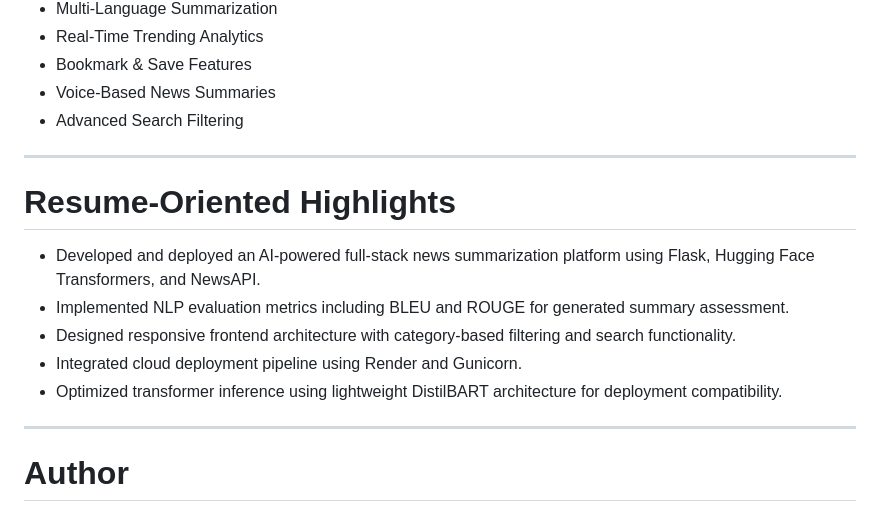
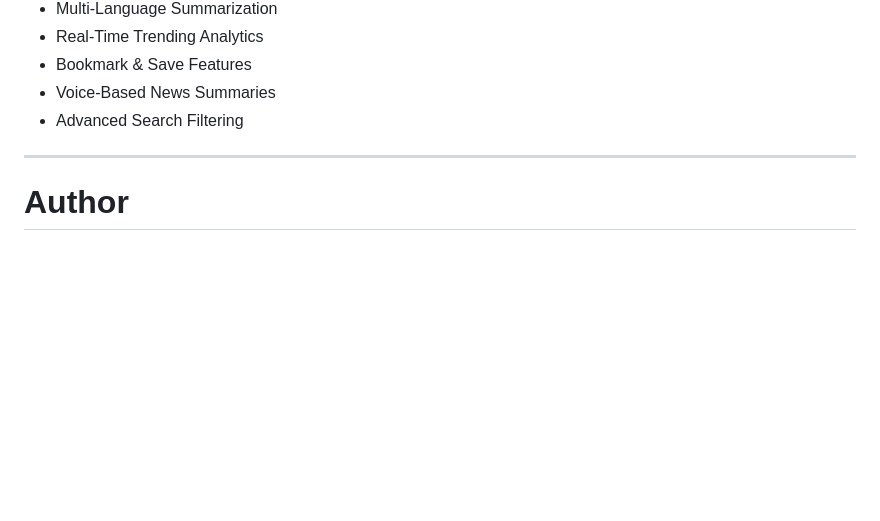
Before and after one commit to bssadiya/Automated-news-summarizer, a Markdown page: README.md, the part around the change. Drawn GitHub-style; blank space fills up the shorter version.

```diff
--- a/README.md
+++ b/README.md
@@ -244,16 +244,6 @@ Metrics Implemented:
 
 ---
 
-# Resume-Oriented Highlights
-
-* Developed and deployed an AI-powered full-stack news summarization platform using Flask, Hugging Face Transformers, and NewsAPI.
-* Implemented NLP evaluation metrics including BLEU and ROUGE for generated summary assessment.
-* Designed responsive frontend architecture with category-based filtering and search functionality.
-* Integrated cloud deployment pipeline using Render and Gunicorn.
-* Optimized transformer inference using lightweight DistilBART architecture for deployment compatibility.
-
----
-
 # Author
 
 ## B. S. Sadiya
```
